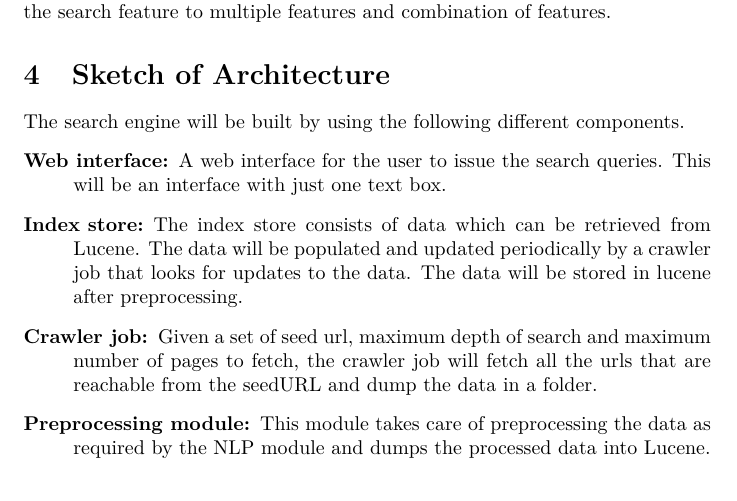
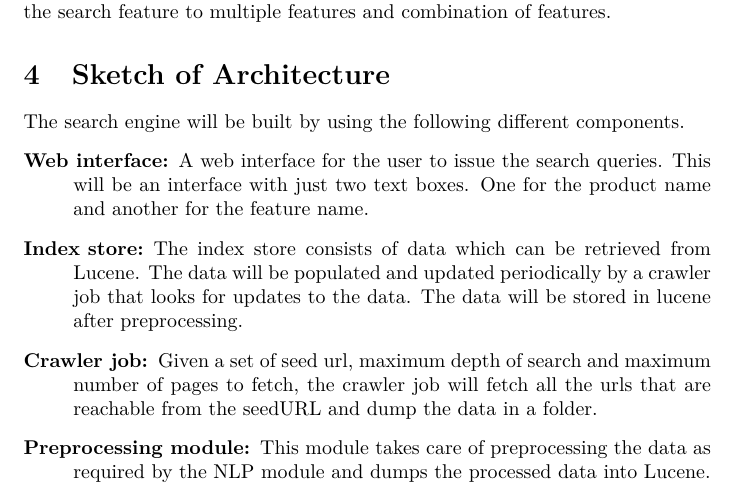
Before and after one commit to algorithmcardboard/Web-Search-Engines-assignment, a LaTeX document (writeups/Projectproposal.tex): part of page 2 of 3, cut so that both start at the same text. Compiled offline with pdfLaTeX.

Commit message:
final project proposal

```diff
--- a/writeups/Projectproposal.tex
+++ b/writeups/Projectproposal.tex
@@ -34,7 +34,7 @@ Depending on the computational complexity and performance of the search engines,
 \section{Sketch of Architecture}
 The search engine will be built by using the following different components.
 \begin{description}
-  \item[Web interface:] A web interface for the user to issue the search queries.  This will be an interface with just one text box.
+  \item[Web interface:] A web interface for the user to issue the search queries.  This will be an interface with just two text boxes. One for the product name and another for the feature name.
   \item[Index store:]  The index store consists of data which can be retrieved from Lucene.  The data will be populated and updated periodically by a crawler job that looks for updates to the data.  The data will be stored in lucene after preprocessing.
   \item[Crawler job:] Given a set of seed url, maximum depth of search and maximum number of pages to fetch, the crawler job will fetch all the urls that are reachable from the seedURL and dump the data in a folder.
   \item[Preprocessing module:]  This module takes care of preprocessing the data as required by the NLP module and dumps the processed data into Lucene.
```
Also changed, not shown: writeups/Projectproposal.pdf.
